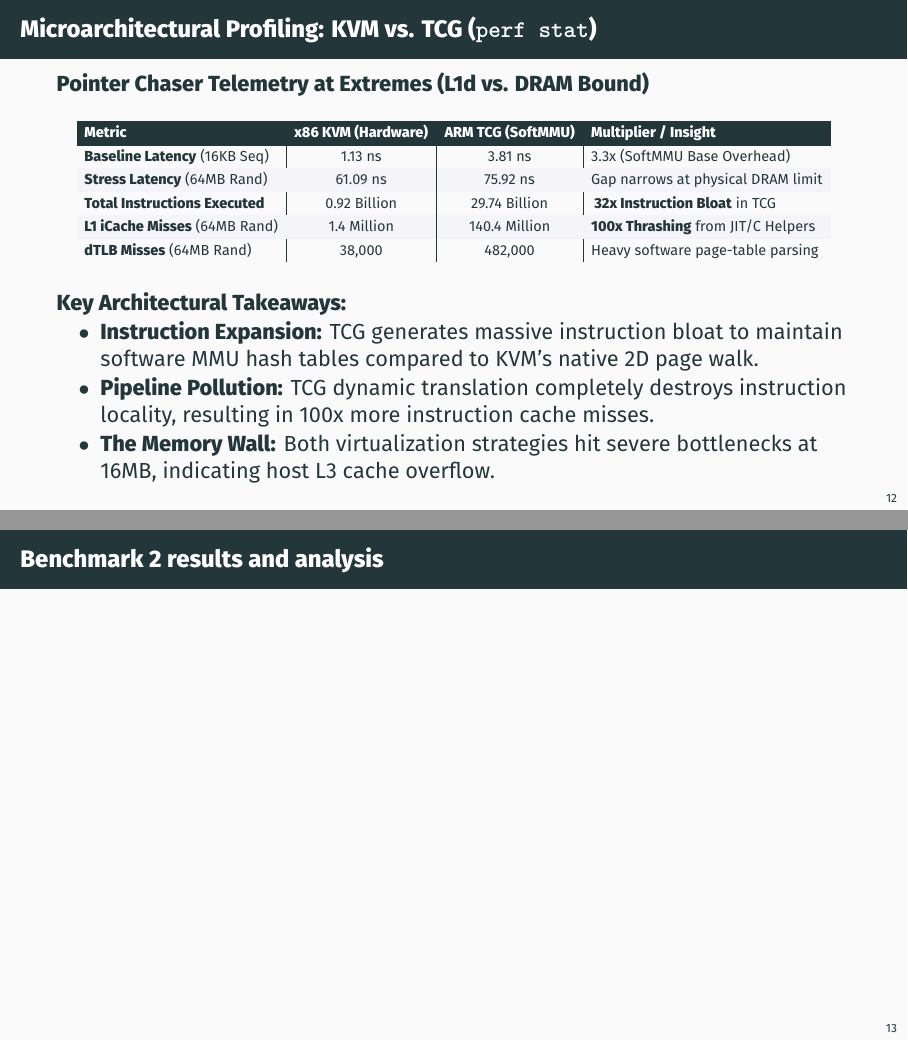
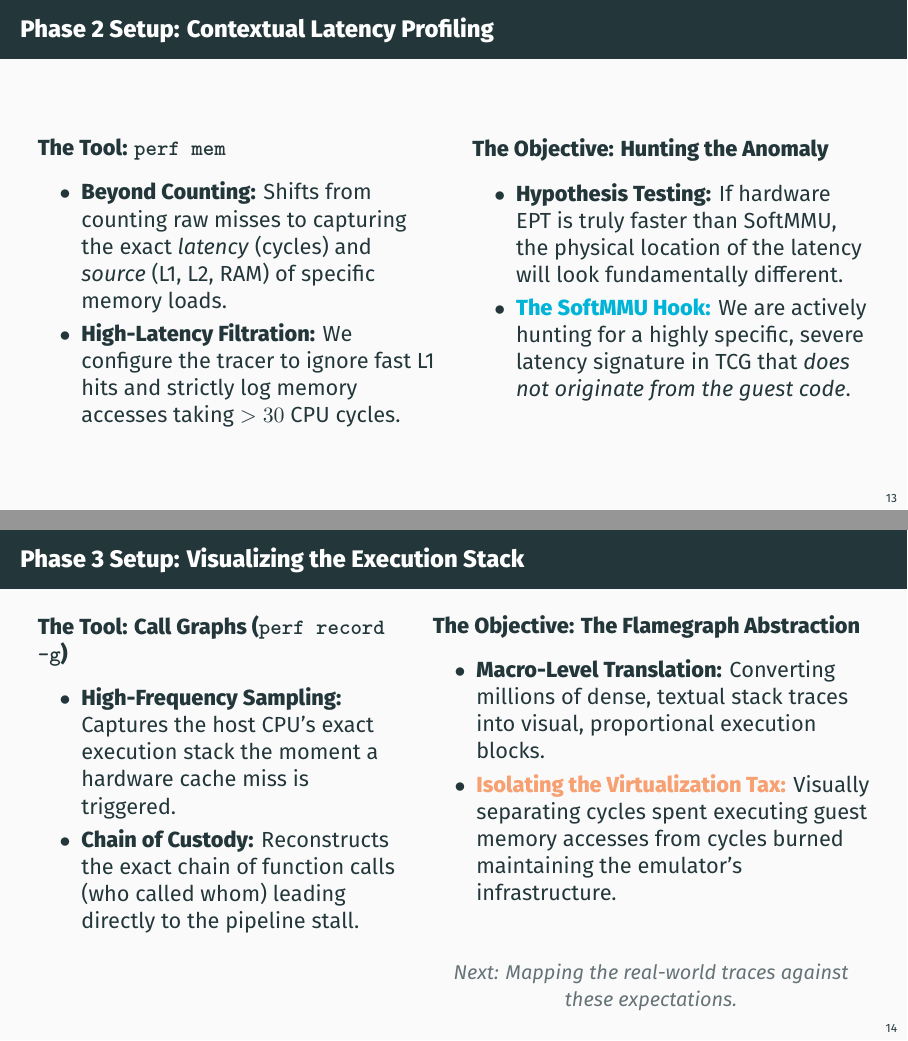
Before and after one commit to Tahabik/M-C-Analysis, LaTeX slides (Slides/slides.tex): pages 13 and 14 of 16 before the commit and pages 14 and 15 of 18 after it, joined at a grey line. Compiled offline with XeLaTeX.

Commit message:
I'm tired boss

```diff
--- a/Slides/slides.tex
+++ b/Slides/slides.tex
@@ -438,7 +438,7 @@
       \end{itemize}
   \end{frame}
 
-  \begin{frame}{Benchmark 1: Microarchitectural Profiling (\texttt{perf stat})}
+  \begin{frame}{Phase 1: Microarchitectural Profiling (\texttt{perf stat})}
       \begin{columns}[T]
           % Left Column: Key Findings & Metrics
           \begin{column}{0.5\textwidth}
@@ -462,7 +462,7 @@
       \end{columns}
   \end{frame}
 
-    \begin{frame}{Microarchitectural Profiling: KVM vs. TCG (\texttt{perf stat})}
+    \begin{frame}{Phase 1: Microarchitectural Profiling: KVM vs. TCG (\texttt{perf stat})}
       \textbf{Pointer Chaser Telemetry at Extremes (L1d vs. DRAM Bound)}
       \vspace{0.2cm}
 
@@ -494,6 +494,59 @@
       \end{itemize}
     \end{frame}
 
+    \begin{frame}{Phase 2 Setup: Contextual Latency Profiling}
+      \begin{columns}[T]
+          % Left Column: The Tool
+          \begin{column}{0.5\textwidth}
+              \textbf{The Tool: \texttt{perf mem}}
+              \vspace{0.2cm}
+              \begin{itemize}
+                  \item \textbf{Beyond Counting:} Shifts from counting raw misses to capturing the exact \textit{latency} (cycles) and \textit{source} (L1, L2, RAM) of specific memory loads.
+                  \item \textbf{High-Latency Filtration:} We configure the tracer to ignore fast L1 hits and strictly log memory accesses taking $>30$ CPU cycles.
+              \end{itemize}
+          \end{column}
+
+          % Right Column: The Objective
+          \begin{column}{0.5\textwidth}
+              \textbf{The Objective: Hunting the Anomaly}
+              \vspace{0.2cm}
+              \begin{itemize}
+                  \item \textbf{Hypothesis Testing:} If hardware EPT is truly faster than SoftMMU, the physical location of the latency will look fundamentally different.
+                  \item \textcolor{HighlightCyan}{\textbf{The SoftMMU Hook:}} We are actively hunting for a highly specific, severe latency signature in TCG that \textit{does not originate from the guest code}.
+              \end{itemize}
+          \end{column}
+      \end{columns}
+  \end{frame}
+
+  \begin{frame}{Phase 3 Setup: Visualizing the Execution Stack}
+      \begin{columns}[T]
+          % Left Column: The Tool
+          \begin{column}{0.45\textwidth}
+              \textbf{The Tool: Call Graphs (\texttt{perf record -g})}
+              \vspace{0.2cm}
+              \begin{itemize}
+                  \item \textbf{High-Frequency Sampling:} Captures the host CPU's exact execution stack the moment a hardware cache miss is triggered.
+                  \item \textbf{Chain of Custody:} Reconstructs the exact chain of function calls (who called whom) leading directly to the pipeline stall.
+              \end{itemize}
+          \end{column}
+
+          % Right Column: The Objective
+          \begin{column}{0.55\textwidth}
+              \textbf{The Objective: The Flamegraph Abstraction}
+              \vspace{0.2cm}
+              \begin{itemize}
+                  \item \textbf{Macro-Level Translation:} Converting millions of dense, textual stack traces into visual, proportional execution blocks.
+                  \item \textcolor{AmberAccent}{\textbf{Isolating the Virtualization Tax:}} Visually separating cycles spent executing guest memory accesses from cycles burned maintaining the emulator's infrastructure.
+              \end{itemize}
+
+              \vspace{0.5cm}
+              \begin{center}
+                  \textit{\small \textcolor{SystemSlate!70}{Next: Mapping the real-world traces against these expectations.}}
+              \end{center}
+          \end{column}
+      \end{columns}
+  \end{frame}
+
   \begin{frame}{Benchmark 2 results and analysis}
   \end{frame}
   \begin{frame}{Benchmark 3 results and analysis}
```
Also changed, not shown: Slides/slides.pdf, 3 other files.
